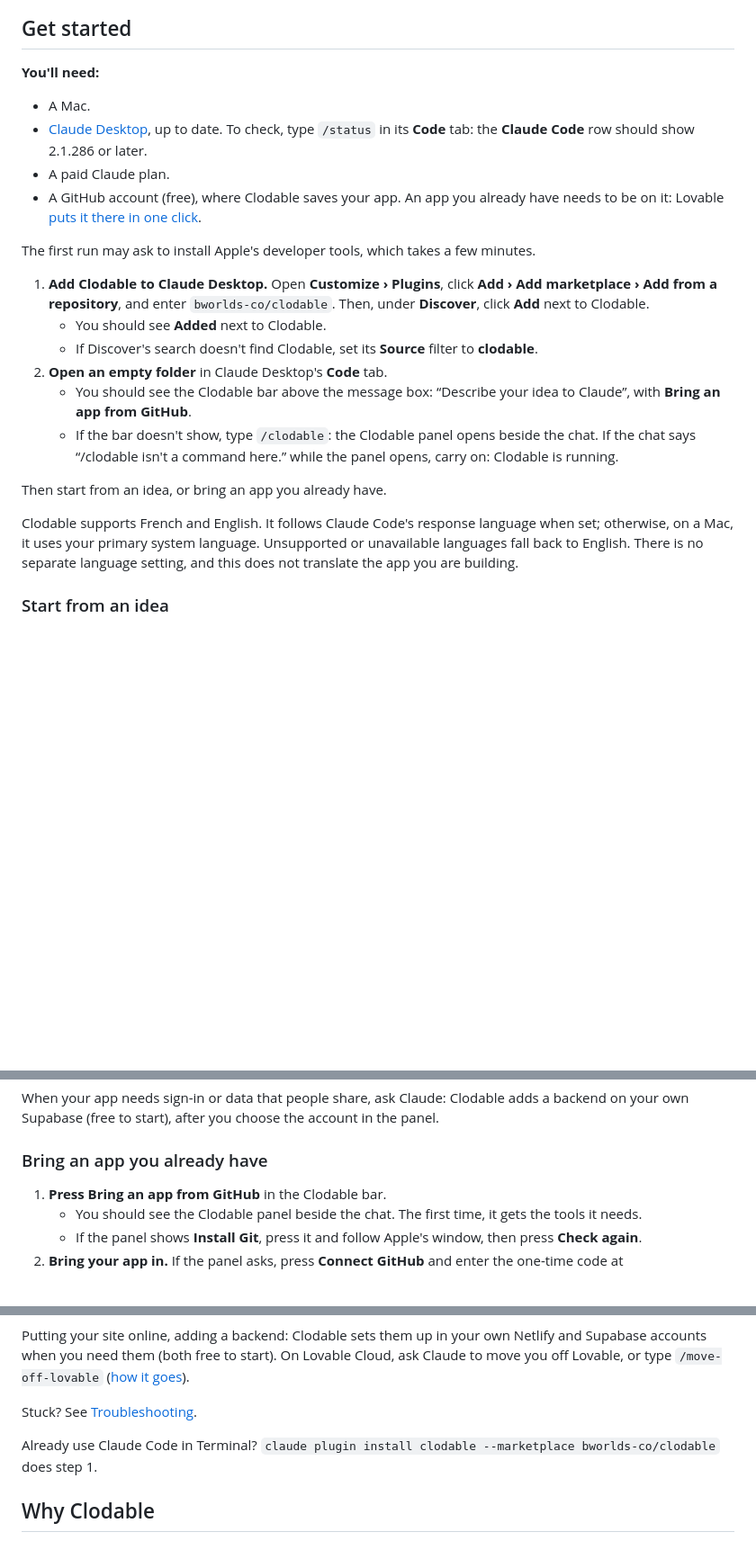
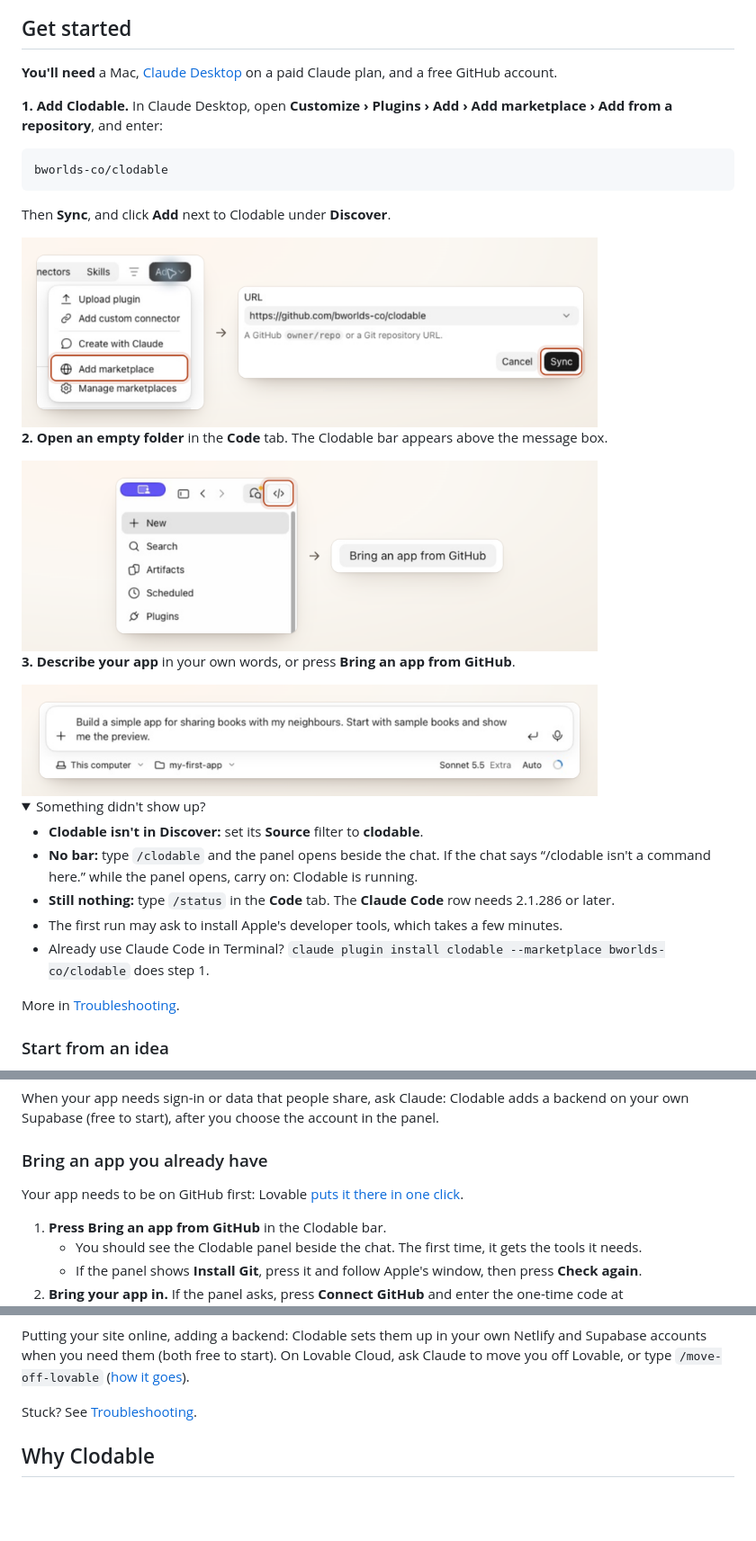
Before and after one commit to bworlds-co/clodable, a Markdown page: README.md, 3 parts joined by grey strips. Shown at 90% size. GitHub-like rendering; pictures changed too: docs/assets/install-add.png (added), docs/assets/install-describe.png (added), docs/assets/install-open.png (added); folded sections open; blank space fills up the shorter version.

Commit message:
Show Get started as three steps with screenshots (#133)
The requirements fit on one line, and each install step has one sentence and a framed Claude Desktop screenshot from the install guide. The fallbacks fold under "Something didn't show up?", the language note moves to What works today, and the GitHub note for an existing app moves to Bring an app you already have.

````diff
--- a/README.md
+++ b/README.md
@@ -26,25 +26,38 @@
 
 ## Get started
 
-**You'll need:**
+**You'll need** a Mac, [Claude Desktop](https://claude.com/download) on a paid Claude plan, and a free GitHub account.
 
-- A Mac.
-- [Claude Desktop](https://claude.com/download), up to date. To check, type `/status` in its **Code** tab: the **Claude Code** row should show 2.1.286 or later.
-- A paid Claude plan.
-- A GitHub account (free), where Clodable saves your app. An app you already have needs to be on it: Lovable [puts it there in one click](https://docs.lovable.dev/integrations/github).
+**1. Add Clodable.** In Claude Desktop, open **Customize › Plugins › Add › Add marketplace › Add from a repository**, and enter:
 
-The first run may ask to install Apple's developer tools, which takes a few minutes.
+```
+bworlds-co/clodable
+```
 
-1. **Add Clodable to Claude Desktop.** Open **Customize › Plugins**, click **Add › Add marketplace › Add from a repository**, and enter `bworlds-co/clodable`. Then, under **Discover**, click **Add** next to Clodable.
-   - You should see **Added** next to Clodable.
-   - If Discover's search doesn't find Clodable, set its **Source** filter to **clodable**.
-2. **Open an empty folder** in Claude Desktop's **Code** tab.
-   - You should see the Clodable bar above the message box: “Describe your idea to Claude”, with **Bring an app from GitHub**.
-   - If the bar doesn't show, type `/clodable`: the Clodable panel opens beside the chat. If the chat says “/clodable isn't a command here.” while the panel opens, carry on: Clodable is running.
+Then **Sync**, and click **Add** next to Clodable under **Discover**.
 
-Then start from an idea, or bring an app you already have.
+<img src="docs/assets/install-add.png" alt="Claude Desktop's Plugins page: Add opens a menu with Add marketplace, then the address field holds github.com/bworlds-co/clodable, beside a Sync button." width="640">
 
-Clodable supports French and English. It follows Claude Code's response language when set; otherwise, on a Mac, it uses your primary system language. Unsupported or unavailable languages fall back to English. There is no separate language setting, and this does not translate the app you are building.
+**2. Open an empty folder** in the **Code** tab. The Clodable bar appears above the message box.
+
+<img src="docs/assets/install-open.png" alt="Claude Desktop's sidebar with the Code tab and New, then the Clodable bar's Bring an app from GitHub button." width="640">
+
+**3. Describe your app** in your own words, or press **Bring an app from GitHub**.
+
+<img src="docs/assets/install-describe.png" alt="The message box with a request to build a book-sharing app, in a folder called my-first-app." width="640">
+
+<details>
+<summary>Something didn't show up?</summary>
+
+- **Clodable isn't in Discover:** set its **Source** filter to **clodable**.
+- **No bar:** type `/clodable` and the panel opens beside the chat. If the chat says “/clodable isn't a command here.” while the panel opens, carry on: Clodable is running.
+- **Still nothing:** type `/status` in the **Code** tab. The **Claude Code** row needs 2.1.286 or later.
+- The first run may ask to install Apple's developer tools, which takes a few minutes.
+- Already use Claude Code in Terminal? `claude plugin install clodable --marketplace bworlds-co/clodable` does step 1.
+
+More in [Troubleshooting](docs/TROUBLESHOOTING.md).
+
+</details>
 
 ### Start from an idea
 
@@ -61,6 +74,8 @@ When your app needs sign-in or data that people share, ask Claude: Clodable adds
 
 ### Bring an app you already have
 
+Your app needs to be on GitHub first: Lovable [puts it there in one click](https://docs.lovable.dev/integrations/github).
+
 1. **Press Bring an app from GitHub** in the Clodable bar.
    - You should see the Clodable panel beside the chat. The first time, it gets the tools it needs.
    - If the panel shows **Install Git**, press it and follow Apple's window, then press **Check again**.
@@ -70,8 +85,6 @@ When your app needs sign-in or data that people share, ask Claude: Clodable adds
 Putting your site online, adding a backend: Clodable sets them up in your own Netlify and Supabase accounts when you need them (both free to start). On Lovable Cloud, ask Claude to move you off Lovable, or type `/move-off-lovable` ([how it goes](#move-off-lovable-to-a-stack-you-own)).
 
 Stuck? See [Troubleshooting](docs/TROUBLESHOOTING.md).
-
-Already use Claude Code in Terminal? `claude plugin install clodable --marketplace bworlds-co/clodable` does step 1.
 
 ## Why Clodable
 
````
Also changed, not shown: other parts of README.md (+1 -0 lines), docs/assets/NOTICE.md (+1 -1 lines).
